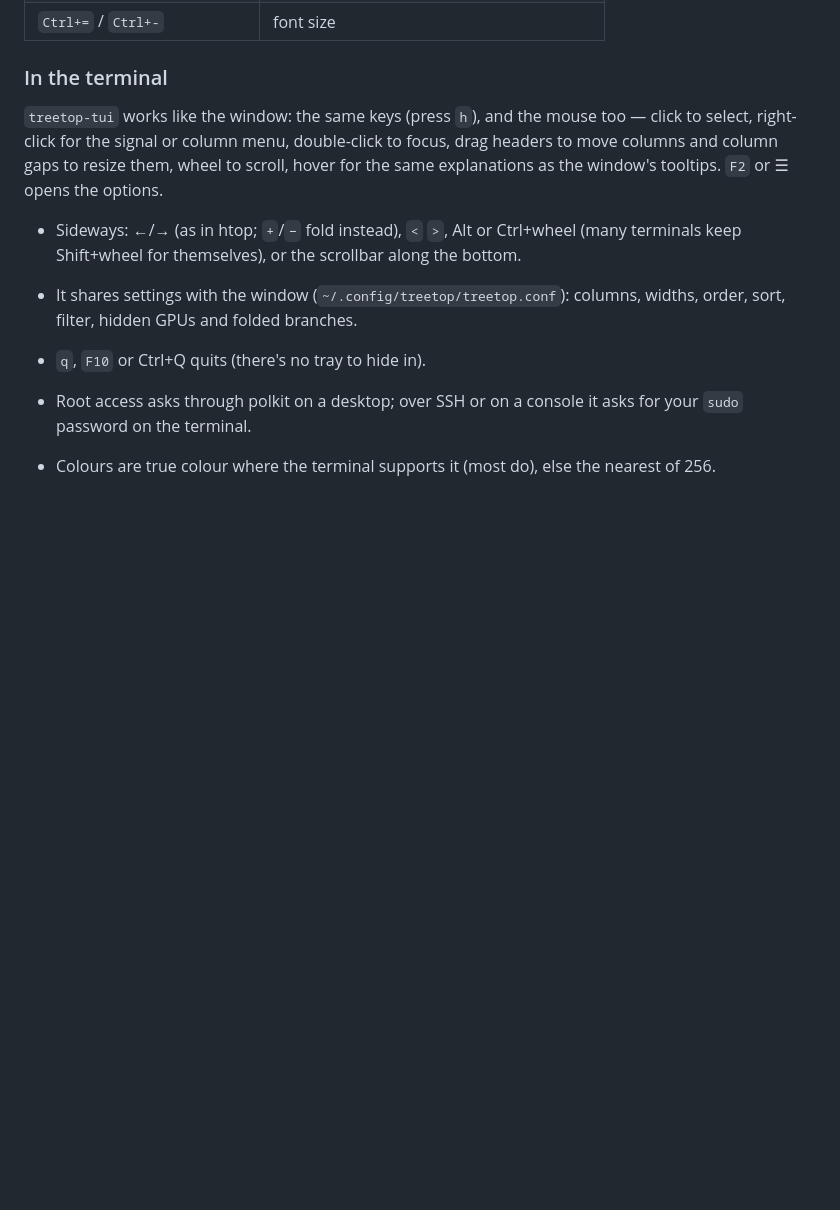
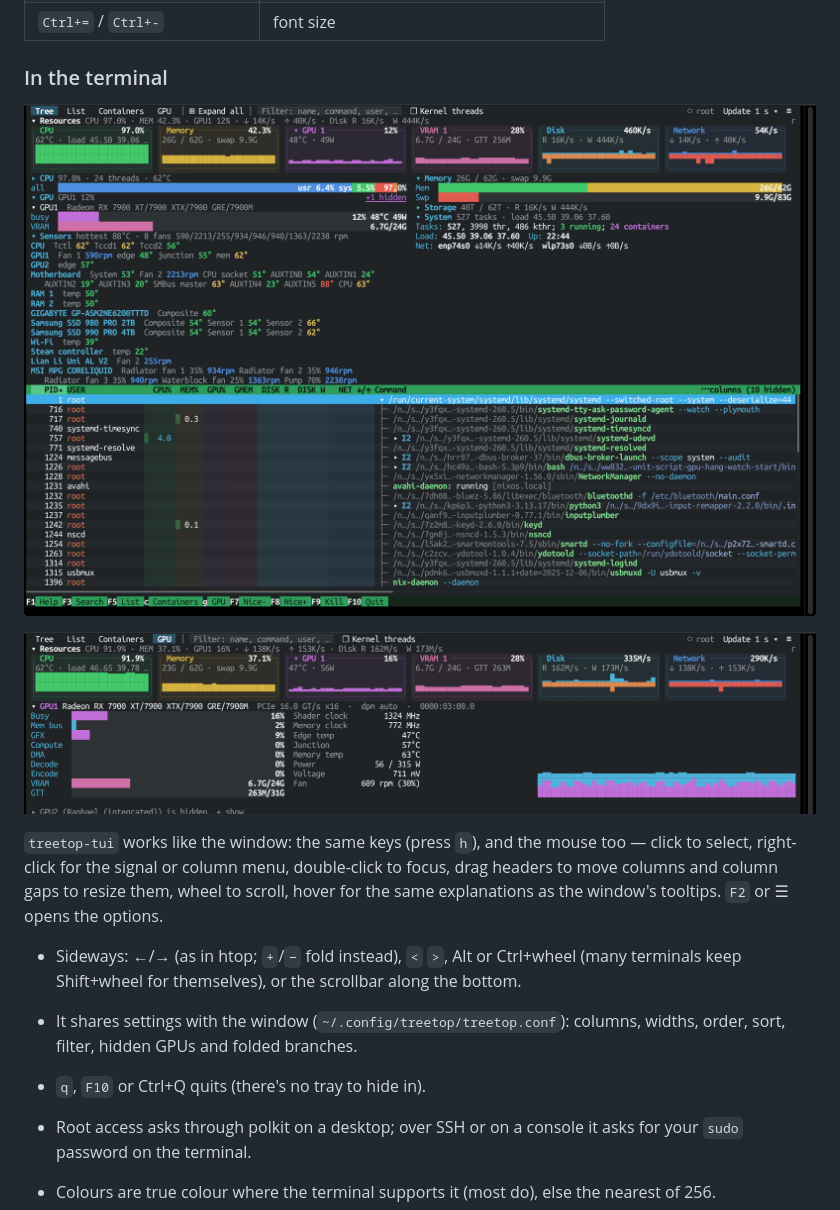
Before and after one commit to benwbooth/treetop, a Markdown page: README.md, the part around the change. GitHub-like rendering; pictures changed too: docs/screenshots/terminal-gpu.png (added), docs/screenshots/terminal.png (added); blank space fills up the shorter version.

Commit message:
README: terminal screenshots

```diff
--- a/README.md
+++ b/README.md
@@ -176,6 +176,10 @@ folded branches, sections — is remembered for next time.
 
 ### In the terminal
 
+![treetop-tui in a terminal: graph cards, packed CPU/memory/GPU/system/sensor meters, and the process tree with folded branches](docs/screenshots/terminal.png)
+
+![treetop-tui's GPU view: busy, memory bus and per-engine meters, clocks, temperatures, power and fan](docs/screenshots/terminal-gpu.png)
+
 `treetop-tui` works like the window: the same keys (press `h`), and the
 mouse too — click to select, right-click for the signal or column menu,
 double-click to focus, drag headers to move columns and column gaps to
```
